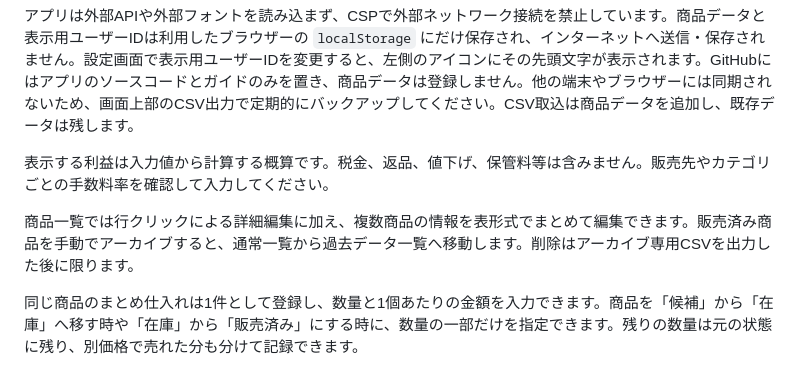
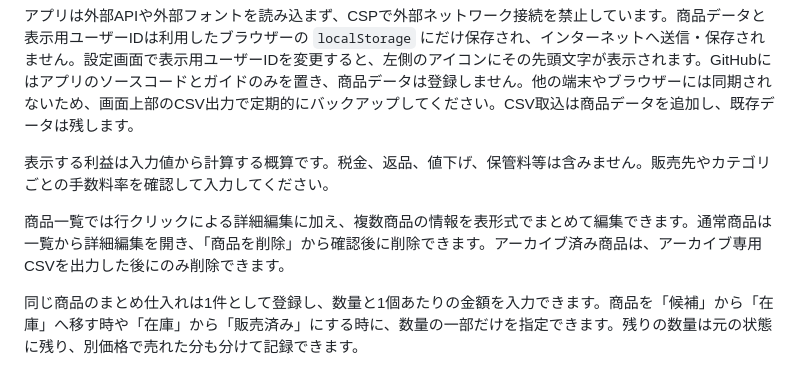
Before and after one commit to hnamaizawa/Resell-Note, a Markdown page: README.md, the part around the change. Rendered like a GitHub page.

Commit message:
Document product deletion in README

```diff
--- a/README.md
+++ b/README.md
@@ -16,7 +16,7 @@ WindowsではZIPを展開し、`START_HERE.bat` をダブルクリックしま
 
 表示する利益は入力値から計算する概算です。税金、返品、値下げ、保管料等は含みません。販売先やカテゴリごとの手数料率を確認して入力してください。
 
-商品一覧では行クリックによる詳細編集に加え、複数商品の情報を表形式でまとめて編集できます。販売済み商品を手動でアーカイブすると、通常一覧から過去データ一覧へ移動します。削除はアーカイブ専用CSVを出力した後に限ります。
+商品一覧では行クリックによる詳細編集に加え、複数商品の情報を表形式でまとめて編集できます。通常商品は一覧から詳細編集を開き、「商品を削除」から確認後に削除できます。アーカイブ済み商品は、アーカイブ専用CSVを出力した後にのみ削除できます。
 
 同じ商品のまとめ仕入れは1件として登録し、数量と1個あたりの金額を入力できます。商品を「候補」から「在庫」へ移す時や「在庫」から「販売済み」にする時に、数量の一部だけを指定できます。残りの数量は元の状態に残り、別価格で売れた分も分けて記録できます。
 
```
